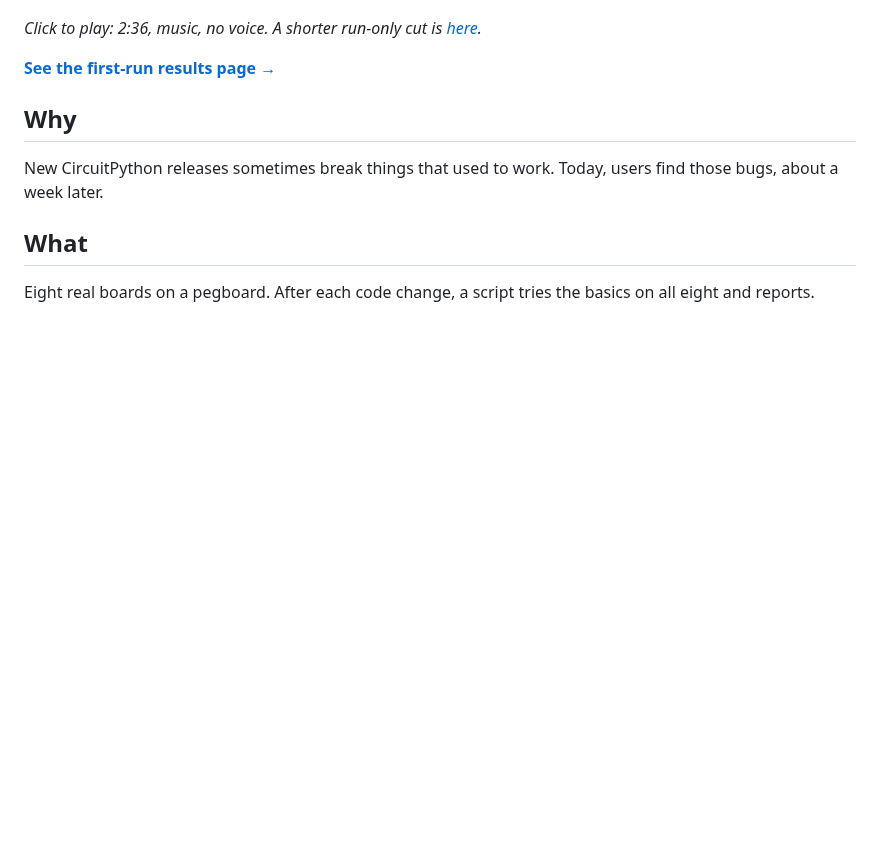
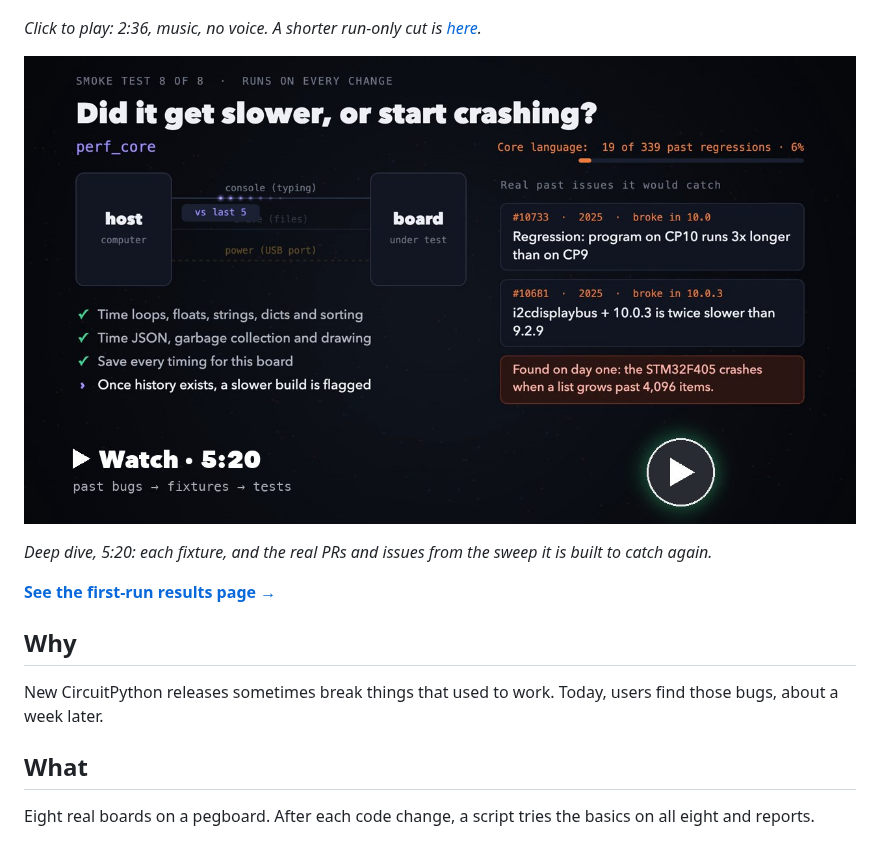
Before and after one commit to mikeysklar/cp-regress, a Markdown page: README.md, the part around the change. Drawn GitHub-style; pictures changed too: images/fixtures-poster.jpg (added); blank space fills up the shorter version.

Commit message:
Add the 5:20 fixtures deep-dive video under the overview
Co-Authored-By: Claude Opus 5.5 (1M context) <noreply@anthropic.com>

```diff
--- a/README.md
+++ b/README.md
@@ -5,6 +5,10 @@ Automatic checks for CircuitPython on real boards.
 [![Watch the 2:36 video: the sweep, the fixtures, the results](images/story-poster.jpg)](https://mikeysklar.github.io/cp-regress/media/cp-regress-story.mp4)
 
 *Click to play: 2:36, music, no voice. A shorter run-only cut is [here](https://mikeysklar.github.io/cp-regress/media/cp-regress-first-run.mp4).*
+
+[![Watch the 5:20 deep dive: how past bugs became fixtures](images/fixtures-poster.jpg)](https://mikeysklar.github.io/cp-regress/media/cp-regress-fixtures.mp4)
+
+*Deep dive, 5:20: each fixture, and the real PRs and issues from the sweep it is built to catch again.*
 
 **[See the first-run results page →](https://claude.ai/artifact/HB8Lj4rmAnzNZhMCkiKWX3)**
 
```
Also changed, not shown: 1 other file.
